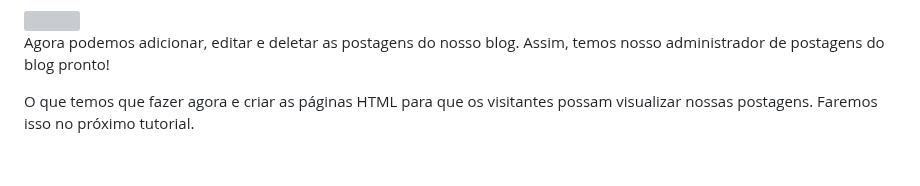
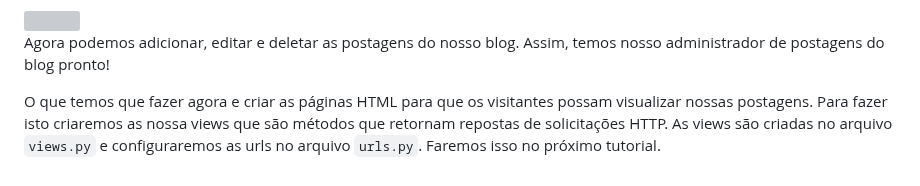
Before and after one commit to CarlosAntonioFreitasSilva/pandas_workspace, a Markdown page: python-web/blog_admin_django/README.md, the part around the change. GitHub-like rendering; grey boxes are pictures that could not be loaded.

```diff
--- a/python-web/blog_admin_django/README.md
+++ b/python-web/blog_admin_django/README.md
@@ -210,4 +210,4 @@ admin.site.register(Posts)
 
 Agora podemos adicionar, editar e deletar as postagens do nosso blog. Assim, temos nosso administrador de postagens do blog pronto!
 
-O que temos que fazer agora e criar as páginas HTML para que os visitantes possam visualizar nossas postagens. Faremos isso no próximo tutorial.
+O que temos que fazer agora e criar as páginas HTML para que os visitantes possam visualizar nossas postagens. Para fazer isto criaremos as nossa views que são métodos que retornam repostas de solicitações HTTP. As views são criadas no arquivo `views.py` e configuraremos as urls no arquivo `urls.py`. Faremos isso no próximo tutorial.
```
